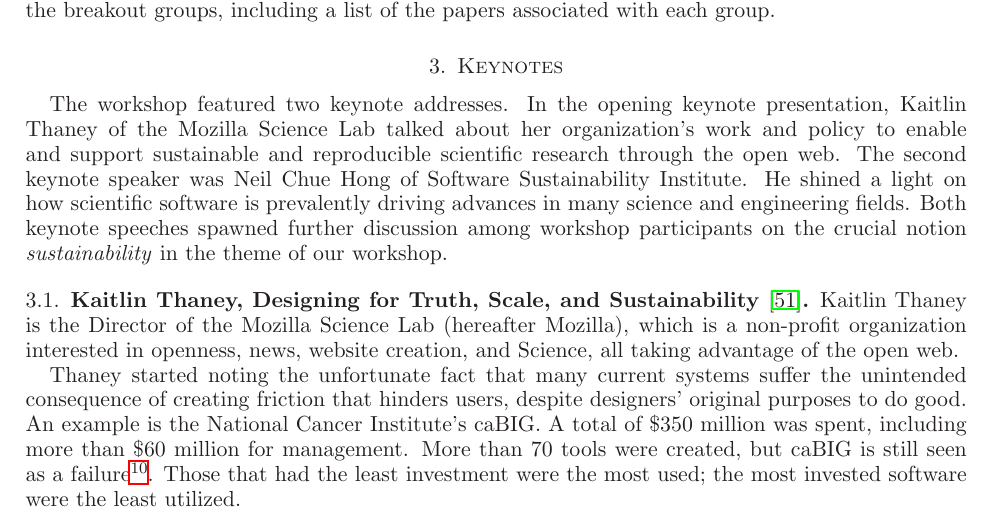
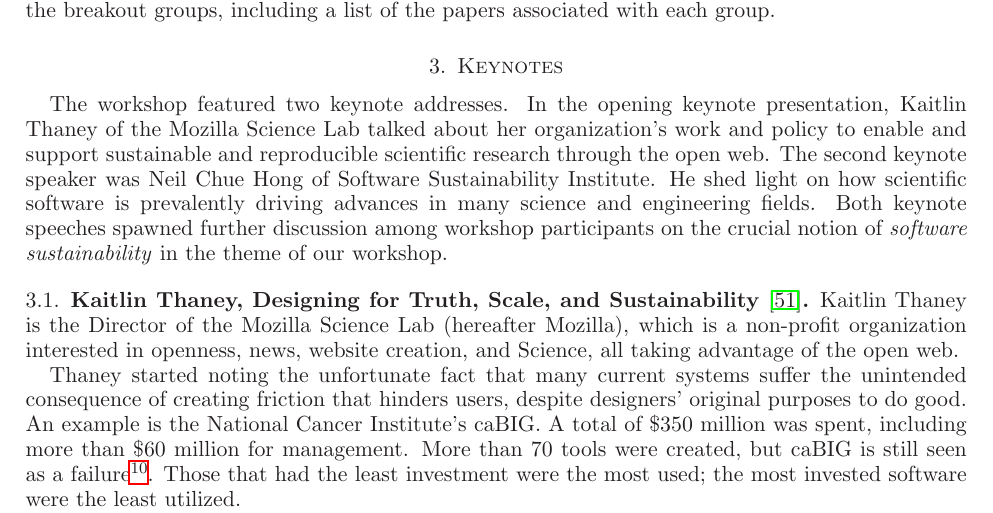
Before and after one commit to WSSSPE/meetings, a LaTeX paper (WSSSPE2_report/WSSSPE2_review.tex): part of page 4 of 30, cut so that both start at the same text. Compiled offline with LaTeX, dvips and Ghostscript.

Commit message:
grammar change

```diff
--- a/WSSSPE2_report/WSSSPE2_review.tex
+++ b/WSSSPE2_report/WSSSPE2_review.tex
@@ -374,11 +374,11 @@
 presentation, Kaitlin Thaney of the Mozilla Science Lab talked about her
 organization's work and policy to enable and support sustainable and
 reproducible scientific research through the open web. The second keynote
-speaker was Neil Chue Hong of Software Sustainability Institute. He shined a
+speaker was Neil Chue Hong of Software Sustainability Institute. He shed
 light on how scientific software is prevalently driving advances in many science
 and engineering fields. Both keynote speeches spawned further discussion among
-workshop participants on the crucial notion \emph{sustainability} in the theme
-of our workshop.
+workshop participants on the crucial notion of \emph{software sustainability}
+in the theme of our workshop.
 
 %~~~~~~~~~~~~~~~~~~~~~~~~~~~~~~~~~~~~~~~~~~~~~~~~~~~~~~~~~~~~~~
 \subsection{Kaitlin Thaney, Designing for Truth, Scale, and Sustainability~\cite{Thaney_slides}}
```
